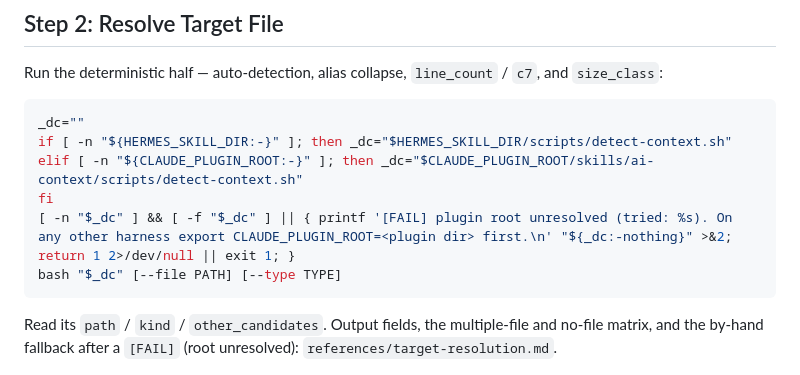
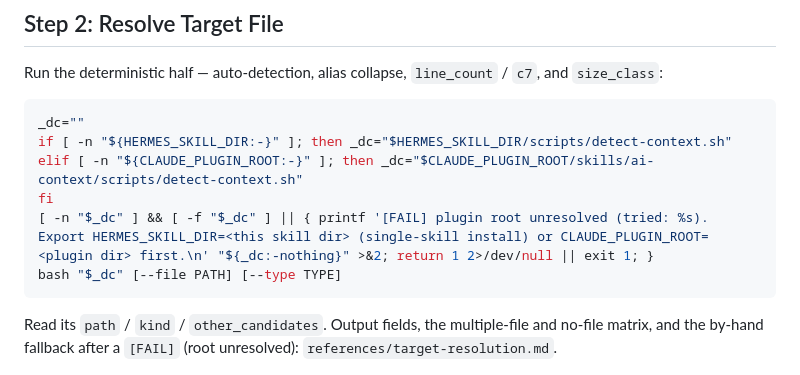
Before and after one commit to dEitY719/harness-skills, a Markdown page: skills/ai-context/SKILL.md, the part around the change. Drawn GitHub-style.

Commit message:
fix(review): name the single-skill override in the ai-context [FAIL] hint
agy on PR #65: the tier-5 message only offered CLAUDE_PLUGIN_ROOT, which a
single-skill install (no plugin dir) cannot satisfy, and target-resolution.md
did not say why HERMES_SKILL_DIR is a legitimate plugin-root.md tier 1.

Co-Authored-By: Claude Opus 5.5 <noreply@anthropic.com>

````diff
--- a/skills/ai-context/SKILL.md
+++ b/skills/ai-context/SKILL.md
@@ -39,7 +39,7 @@ _dc=""
 if [ -n "${HERMES_SKILL_DIR:-}" ]; then _dc="$HERMES_SKILL_DIR/scripts/detect-context.sh"
 elif [ -n "${CLAUDE_PLUGIN_ROOT:-}" ]; then _dc="$CLAUDE_PLUGIN_ROOT/skills/ai-context/scripts/detect-context.sh"
 fi
-[ -n "$_dc" ] && [ -f "$_dc" ] || { printf '[FAIL] plugin root unresolved (tried: %s). On any other harness export CLAUDE_PLUGIN_ROOT=<plugin dir> first.\n' "${_dc:-nothing}" >&2; return 1 2>/dev/null || exit 1; }
+[ -n "$_dc" ] && [ -f "$_dc" ] || { printf '[FAIL] plugin root unresolved (tried: %s). Export HERMES_SKILL_DIR=<this skill dir> (single-skill install) or CLAUDE_PLUGIN_ROOT=<plugin dir> first.\n' "${_dc:-nothing}" >&2; return 1 2>/dev/null || exit 1; }
 bash "$_dc" [--file PATH] [--type TYPE]
 ```
 
````
Also changed, not shown: 1 other file.
